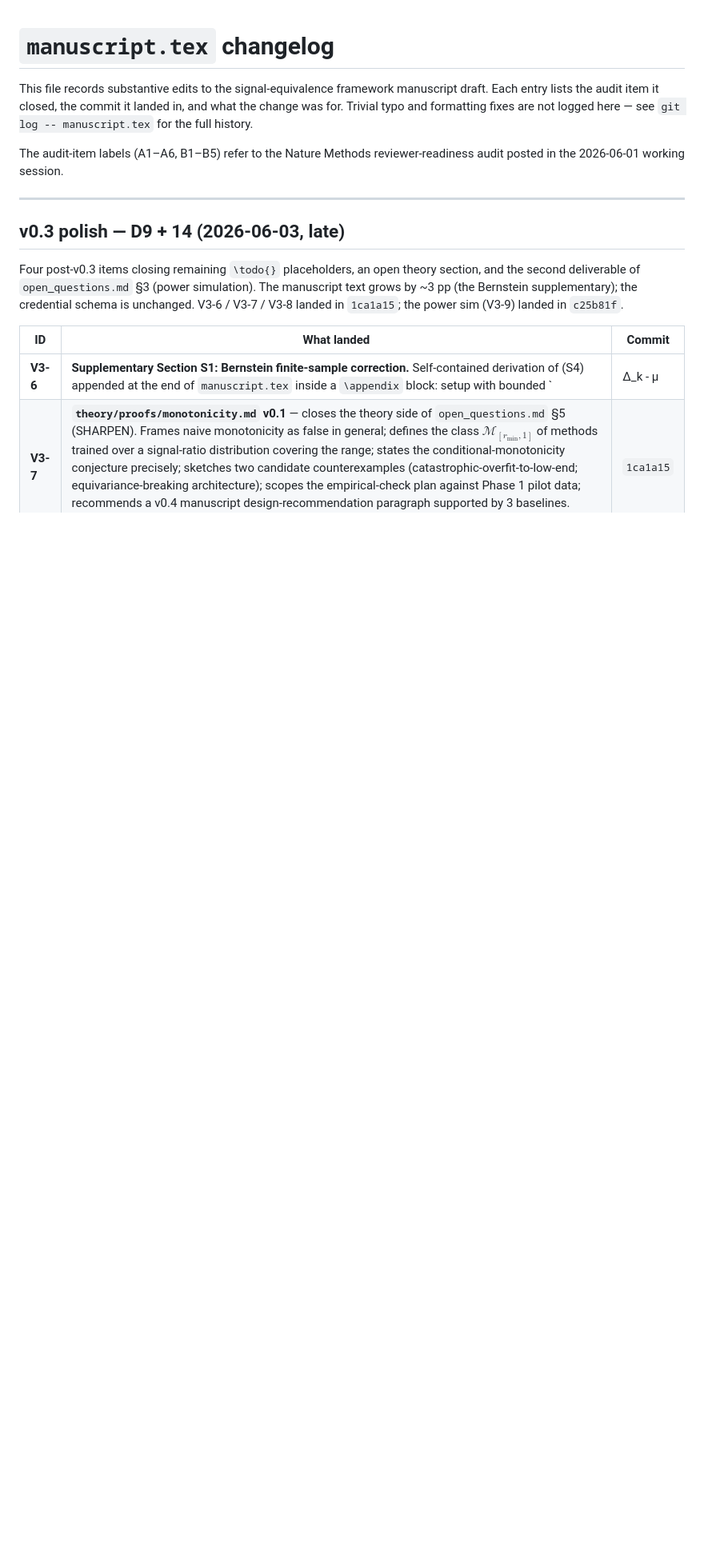
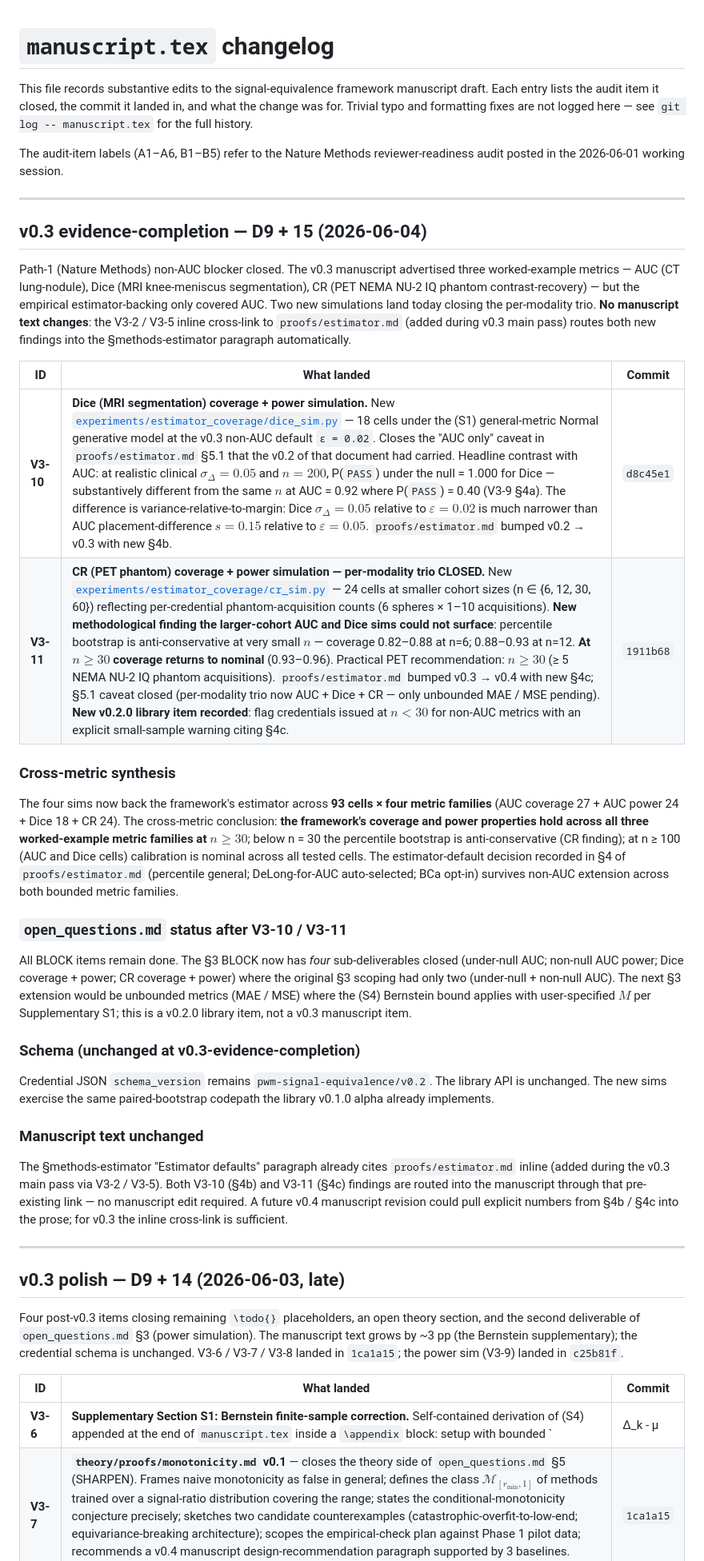
Before and after one commit to integritynoble/low_dose_CT, a Markdown page: WS-2_framework/paper_draft/CHANGELOG.md, the part around the change. Shown at 80% size. Rendered like a GitHub page; blank space fills up the shorter version.

Commit message:
WS-2 CHANGELOG: v0.3 evidence-completion section for path-1 non-AUC sims
Adds a new "v0.3 evidence-completion - D9 + 15 (2026-06-04)" section
above the v0.3-polish section, documenting today's path-1 non-AUC
extension work (Dice + CR sims, commits d8c45e1 + 1911b68 closing
the per-modality metric trio).

The section's framing: the v0.3 manuscript advertised three worked-
example metrics (AUC / Dice / CR) but the empirical estimator-backing
only covered AUC. V3-10 (Dice) and V3-11 (CR) close that gap. NO
manuscript text changes - the V3-2 / V3-5 inline cross-link to
proofs/estimator.md routes both new findings automatically.

V3-10 row content:
- 18 cells under (S1) general-metric Normal model at eps = 0.02.
- Closes "AUC only" caveat in proofs/estimator.md sec 5.1.
- Headline contrast: at clinical sigma_Delta = 0.05 and n = 200,
  P(PASS) under null = 1.000 for Dice vs ~0.40 for AUC = 0.92.
- Difference is variance-relative-to-margin.
- proofs/estimator.md bumped v0.2 -> v0.3 with new sec 4b.

V3-11 row content:
- 24 cells at smaller n (6, 12, 30, 60) reflecting phantom cohort
  sizes.
- New methodological finding: percentile bootstrap is anti-
  conservative at very small n (coverage 0.82-0.88 at n=6;
  0.88-0.93 at n=12; nominal at n >= 30). Larger-cohort AUC and
  Dice sims (n >= 100) could not surface this.
- Practical PET recommendation: n >= 30 (>= 5 NEMA acquisitions).
- proofs/estimator.md bumped v0.3 -> v0.4 with new sec 4c; sec 5.1
  caveat closed.
- v0.2.0 library item recorded: flag credentials at n < 30 for
  non-AUC metrics with explicit small-sample warning.

Three closing subsections:

1. Cross-metric synthesis: 93 cells x 4 metric families now back the
   framework. Coverage and power properties hold at n >= 30 across
   all three worked-example metrics. Estimator-default decision
   (percentile general; DeLong-for-AUC; BCa opt-in) survives
   non-AUC extension.

2. open_questions.md status: sec 3 BLOCK now has 4 sub-deliverables
   closed (was 2). Next sec 3 extension would be unbounded metrics
   where (S4) Bernstein applies - a v0.2.0 library item, not a v0.3
   manuscript item.

3. Schema unchanged at v0.2; manuscript text unchanged. Future v0.4
   manuscript revision could pull explicit numbers from sec 4b / 4c
   into the prose; for v0.3 the inline cross-link is sufficient.

Co-Authored-By: Claude Opus 4.7 (1M context) <noreply@anthropic.com>

```diff
--- a/WS-2_framework/paper_draft/CHANGELOG.md
+++ b/WS-2_framework/paper_draft/CHANGELOG.md
@@ -7,6 +7,33 @@ not logged here — see `git log -- manuscript.tex` for the full history.
 
 The audit-item labels (A1–A6, B1–B5) refer to the Nature Methods
 reviewer-readiness audit posted in the 2026-06-01 working session.
+
+---
+
+## v0.3 evidence-completion — D9 + 15 (2026-06-04)
+
+Path-1 (Nature Methods) non-AUC blocker closed. The v0.3 manuscript advertised three worked-example metrics — AUC (CT lung-nodule), Dice (MRI knee-meniscus segmentation), CR (PET NEMA NU-2 IQ phantom contrast-recovery) — but the empirical estimator-backing only covered AUC. Two new simulations land today closing the per-modality trio. **No manuscript text changes**: the V3-2 / V3-5 inline cross-link to `proofs/estimator.md` (added during v0.3 main pass) routes both new findings into the §methods-estimator paragraph automatically.
+
+| ID | What landed | Commit |
+|---|---|---|
+| **V3-10** | **Dice (MRI segmentation) coverage + power simulation.** New [`experiments/estimator_coverage/dice_sim.py`](../experiments/estimator_coverage/dice_sim.py) — 18 cells under the (S1) general-metric Normal generative model at the v0.3 non-AUC default `ε = 0.02`. Closes the "AUC only" caveat in `proofs/estimator.md` §5.1 that the v0.2 of that document had carried. Headline contrast with AUC: at realistic clinical $\sigma_\Delta = 0.05$ and $n = 200$, P(`PASS`) under the null = 1.000 for Dice — substantively different from the same $n$ at AUC = 0.92 where P(`PASS`) = 0.40 (V3-9 §4a). The difference is variance-relative-to-margin: Dice $\sigma_\Delta = 0.05$ relative to $\varepsilon = 0.02$ is much narrower than AUC placement-difference $s = 0.15$ relative to $\varepsilon = 0.05$. `proofs/estimator.md` bumped v0.2 → v0.3 with new §4b. | `d8c45e1` |
+| **V3-11** | **CR (PET phantom) coverage + power simulation — per-modality trio CLOSED.** New [`experiments/estimator_coverage/cr_sim.py`](../experiments/estimator_coverage/cr_sim.py) — 24 cells at smaller cohort sizes (n ∈ {6, 12, 30, 60}) reflecting per-credential phantom-acquisition counts (6 spheres × 1–10 acquisitions). **New methodological finding the larger-cohort AUC and Dice sims could not surface**: percentile bootstrap is anti-conservative at very small $n$ — coverage 0.82–0.88 at n=6; 0.88–0.93 at n=12. **At $n \geq 30$ coverage returns to nominal** (0.93–0.96). Practical PET recommendation: $n \geq 30$ (≥ 5 NEMA NU-2 IQ phantom acquisitions). `proofs/estimator.md` bumped v0.3 → v0.4 with new §4c; §5.1 caveat closed (per-modality trio now AUC + Dice + CR — only unbounded MAE / MSE pending). **New v0.2.0 library item recorded**: flag credentials issued at $n < 30$ for non-AUC metrics with an explicit small-sample warning citing §4c. | `1911b68` |
+
+### Cross-metric synthesis
+
+The four sims now back the framework's estimator across **93 cells × four metric families** (AUC coverage 27 + AUC power 24 + Dice 18 + CR 24). The cross-metric conclusion: **the framework's coverage and power properties hold across all three worked-example metric families at $n \geq 30$**; below n = 30 the percentile bootstrap is anti-conservative (CR finding); at n ≥ 100 (AUC and Dice cells) calibration is nominal across all tested cells. The estimator-default decision recorded in §4 of `proofs/estimator.md` (percentile general; DeLong-for-AUC auto-selected; BCa opt-in) survives non-AUC extension across both bounded metric families.
+
+### `open_questions.md` status after V3-10 / V3-11
+
+All BLOCK items remain done. The §3 BLOCK now has *four* sub-deliverables closed (under-null AUC; non-null AUC power; Dice coverage + power; CR coverage + power) where the original §3 scoping had only two (under-null + non-null AUC). The next §3 extension would be unbounded metrics (MAE / MSE) where the (S4) Bernstein bound applies with user-specified $M$ per Supplementary S1; this is a v0.2.0 library item, not a v0.3 manuscript item.
+
+### Schema (unchanged at v0.3-evidence-completion)
+
+Credential JSON `schema_version` remains `pwm-signal-equivalence/v0.2`. The library API is unchanged. The new sims exercise the same paired-bootstrap codepath the library v0.1.0 alpha already implements.
+
+### Manuscript text unchanged
+
+The §methods-estimator "Estimator defaults" paragraph already cites `proofs/estimator.md` inline (added during the v0.3 main pass via V3-2 / V3-5). Both V3-10 (§4b) and V3-11 (§4c) findings are routed into the manuscript through that pre-existing link — no manuscript edit required. A future v0.4 manuscript revision could pull explicit numbers from §4b / §4c into the prose; for v0.3 the inline cross-link is sufficient.
 
 ---
 
```
